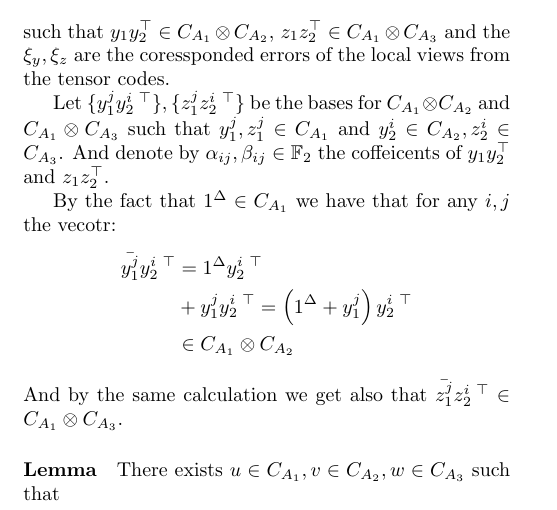
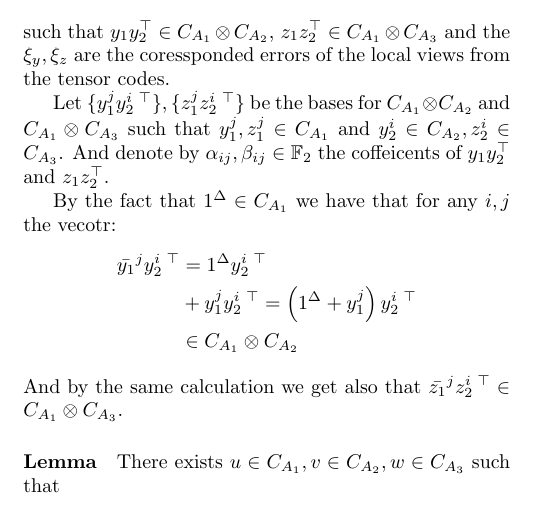
Before and after one commit to dudupo/Academic, a LaTeX document (projects/NLTES_project/ltc.tex): part of page 2 of 2, cut so that both start at the same text. Compiled offline with pdfLaTeX.

Commit message:
compiling -Sat Sep  3 05:57:15 PM IDT 2022

```diff
--- a/projects/NLTES_project/ltc.tex
+++ b/projects/NLTES_project/ltc.tex
@@ -151,12 +151,12 @@
 	By the fact that $1^\Delta \in \Aa$ we have that for any $i,j$ the vecotr:
 	\begin{equation*}
 	  \begin{split}
-	    \bar{y_{1}^{j}}y_{2}^{i \ \top} & =  1^\Delta y_{2}^{i \ \top} \\
+	  \bar{y_{1}}^{j}y_{2}^{i \ \top} & =  1^\Delta y_{2}^{i \ \top} \\
 	    & + y_{1}^{j}y_{2}^{i \ \top} = \left(1^\Delta +  y_{1}^{j} \right)y_{2}^{i \ \top} \\
 	    & \in \Aab
 	  \end{split}
 	\end{equation*}
-	And by the same calculation we get also that $ \bar{z_{1}^{j}}z_{2}^{i \ \top} \in \Aac$.
+      And by the same calculation we get also that $ \bar{z_{1}}^{j}z_{2}^{i \ \top} \in \Aac$.
 	\paragraph{Lemma} There exists $u \in C_{A_{1}}, v \in C_{A_{2}}, w \in C_{A_{3}}$ such that
 \end{multicols*}
   % \printbibliography
```
Also changed, not shown: projects/pdfs/ltc.pdf.
